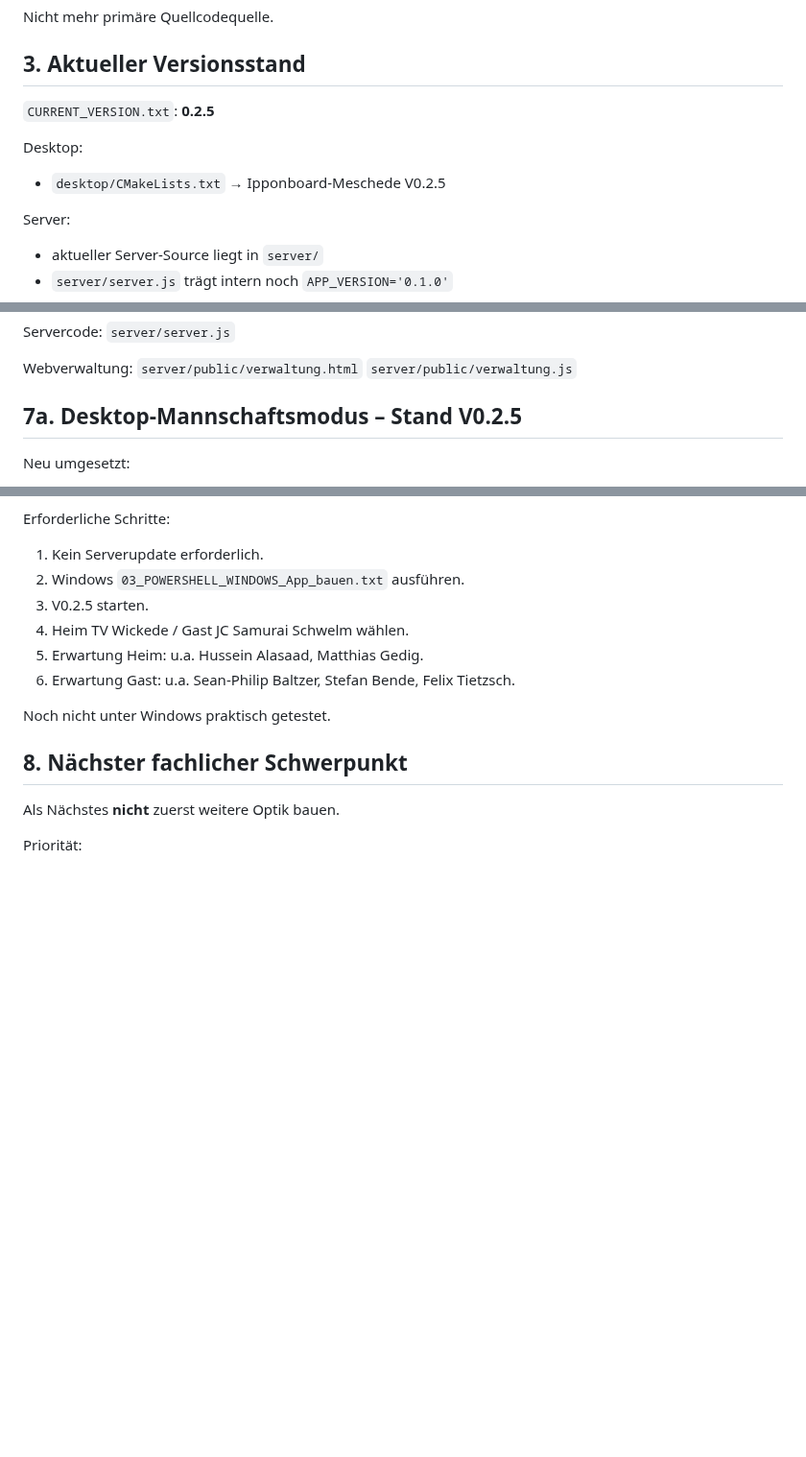
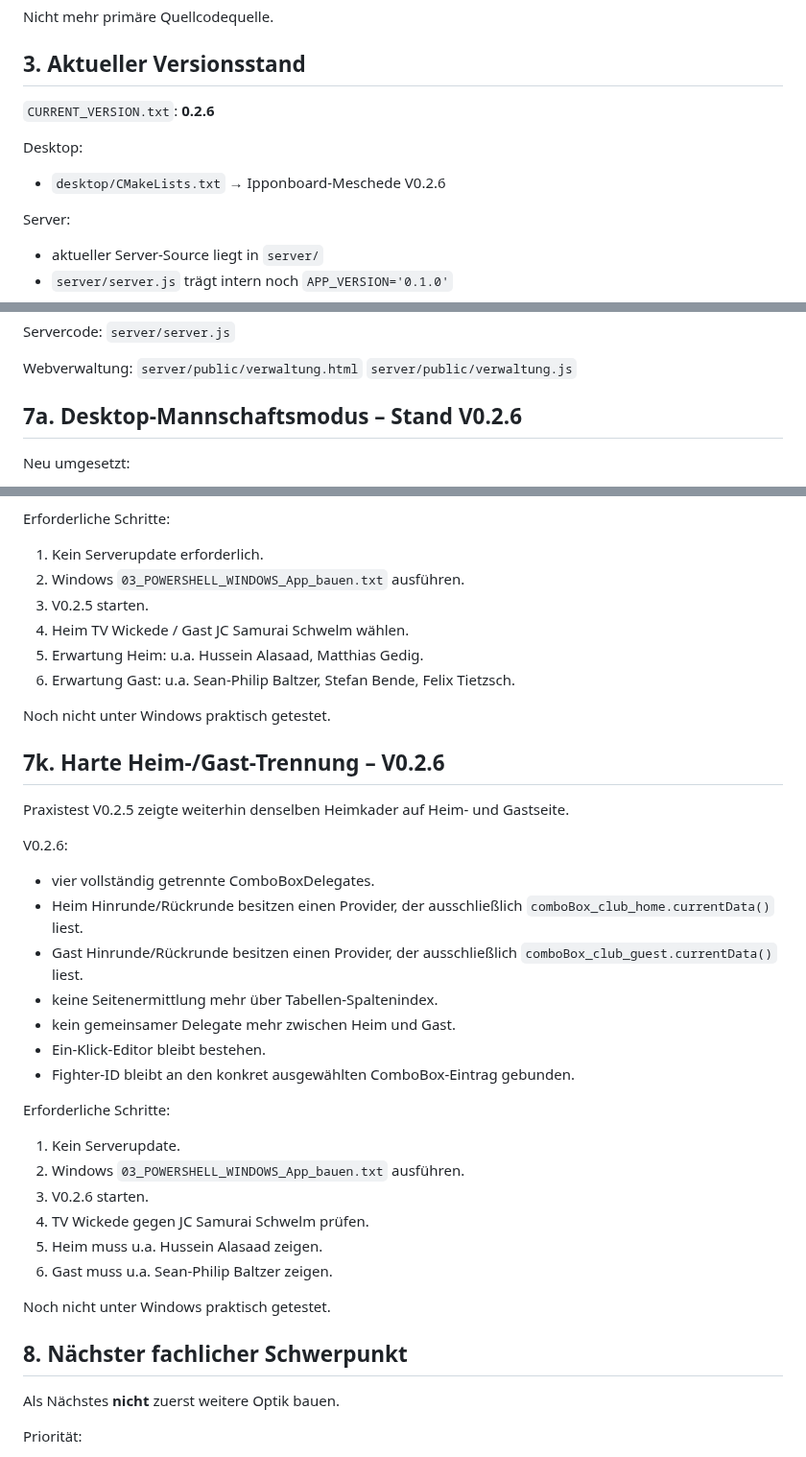
Before and after one commit to Judo-Meschede/Ipponboard-Meschede, a Markdown page: docs/PROJECT_HANDOFF.md, 3 parts joined by grey strips. Shown at 96% size. GitHub-like rendering; blank space fills up the shorter version.

Commit message:
Document strict home guest roster separation

```diff
--- a/docs/PROJECT_HANDOFF.md
+++ b/docs/PROJECT_HANDOFF.md
@@ -67,10 +67,10 @@ Nicht mehr primäre Quellcodequelle.
 
 ## 3. Aktueller Versionsstand
 
-`CURRENT_VERSION.txt`: **0.2.5**
+`CURRENT_VERSION.txt`: **0.2.6**
 
 Desktop:
-- `desktop/CMakeLists.txt` → Ipponboard-Meschede V0.2.5
+- `desktop/CMakeLists.txt` → Ipponboard-Meschede V0.2.6
 
 Server:
 - aktueller Server-Source liegt in `server/`
@@ -178,7 +178,7 @@ Webverwaltung:
 `server/public/verwaltung.html`
 `server/public/verwaltung.js`
 
-## 7a. Desktop-Mannschaftsmodus – Stand V0.2.5
+## 7a. Desktop-Mannschaftsmodus – Stand V0.2.6
 
 Neu umgesetzt:
 - Desktop liest den lokalen Offline-Snapshot `data/masterdata.json`.
@@ -405,6 +405,29 @@ Erforderliche Schritte:
 
 Noch nicht unter Windows praktisch getestet.
 
+## 7k. Harte Heim-/Gast-Trennung – V0.2.6
+
+Praxistest V0.2.5 zeigte weiterhin denselben Heimkader auf Heim- und Gastseite.
+
+V0.2.6:
+- vier vollständig getrennte ComboBoxDelegates.
+- Heim Hinrunde/Rückrunde besitzen einen Provider, der ausschließlich `comboBox_club_home.currentData()` liest.
+- Gast Hinrunde/Rückrunde besitzen einen Provider, der ausschließlich `comboBox_club_guest.currentData()` liest.
+- keine Seitenermittlung mehr über Tabellen-Spaltenindex.
+- kein gemeinsamer Delegate mehr zwischen Heim und Gast.
+- Ein-Klick-Editor bleibt bestehen.
+- Fighter-ID bleibt an den konkret ausgewählten ComboBox-Eintrag gebunden.
+
+Erforderliche Schritte:
+1. Kein Serverupdate.
+2. Windows `03_POWERSHELL_WINDOWS_App_bauen.txt` ausführen.
+3. V0.2.6 starten.
+4. TV Wickede gegen JC Samurai Schwelm prüfen.
+5. Heim muss u.a. Hussein Alasaad zeigen.
+6. Gast muss u.a. Sean-Philip Baltzer zeigen.
+
+Noch nicht unter Windows praktisch getestet.
+
 ## 8. Nächster fachlicher Schwerpunkt
 
 Als Nächstes **nicht** zuerst weitere Optik bauen.
```
